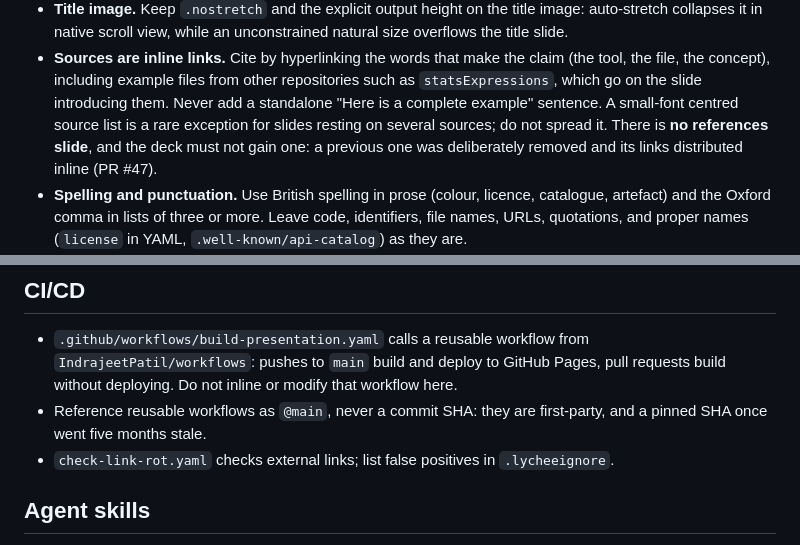
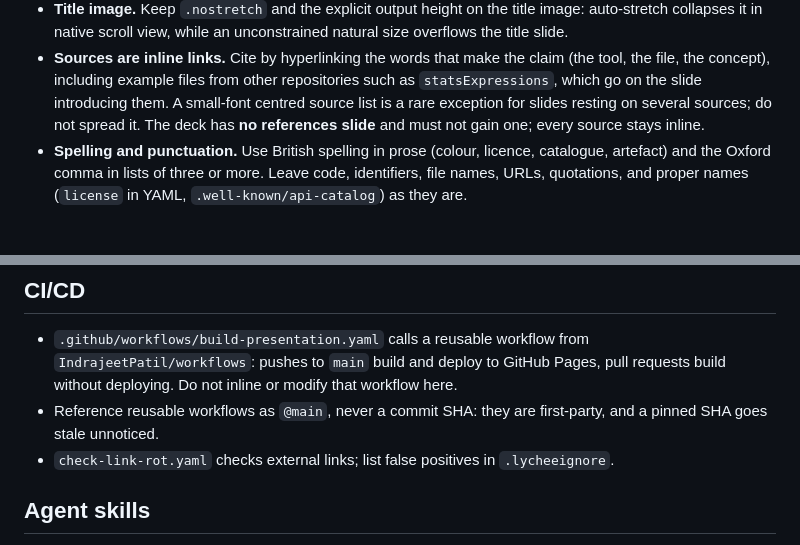
Before and after one commit to IndrajeetPatil/preventive-r-package-care, a Markdown page: AGENTS.md, 2 parts joined by grey strips. Rendered like a GitHub page; blank space fills up the shorter version.

Commit message:
docs(agents): state rule reasons as current facts

```diff
--- a/AGENTS.md
+++ b/AGENTS.md
@@ -41,11 +41,9 @@ the build.
 - **Sources are inline links.** Cite by hyperlinking the words that make the
   claim (the tool, the file, the concept), including example files from other
   repositories such as `statsExpressions`, which go on the slide introducing
-  them. Never add a standalone "Here is a complete example" sentence. A
-  small-font centred source list is a rare exception for slides resting on
-  several sources; do not spread it. There is **no references slide**, and the
-  deck must not gain one: a previous one was deliberately removed and its links
-  distributed inline (PR #47).
+  them. A small-font centred source list is a rare exception for slides
+  resting on several sources; do not spread it. The deck has **no references
+  slide** and must not gain one; every source stays inline.
 - **Spelling and punctuation.** Use British spelling in prose (colour, licence,
   catalogue, artefact) and the Oxford comma in lists of three or more. Leave
   code, identifiers, file names, URLs, quotations, and proper names (`license`
@@ -78,7 +76,7 @@ the build.
   Pages, pull requests build without deploying. Do not inline or modify that
   workflow here.
 - Reference reusable workflows as `@main`, never a commit SHA: they are
-  first-party, and a pinned SHA once went five months stale.
+  first-party, and a pinned SHA goes stale unnoticed.
 - `check-link-rot.yaml` checks external links; list false positives in
   `.lycheeignore`.
 
```
